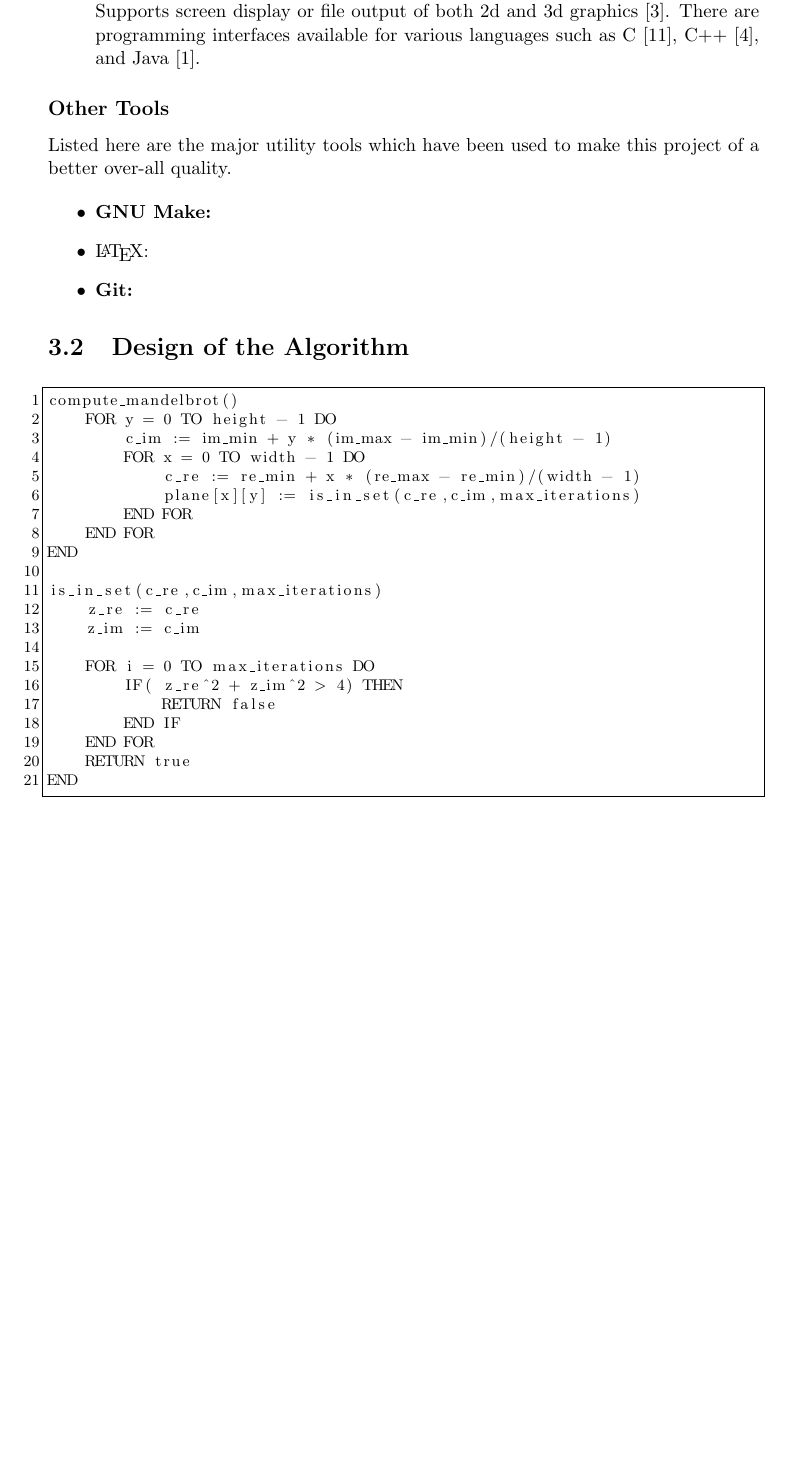
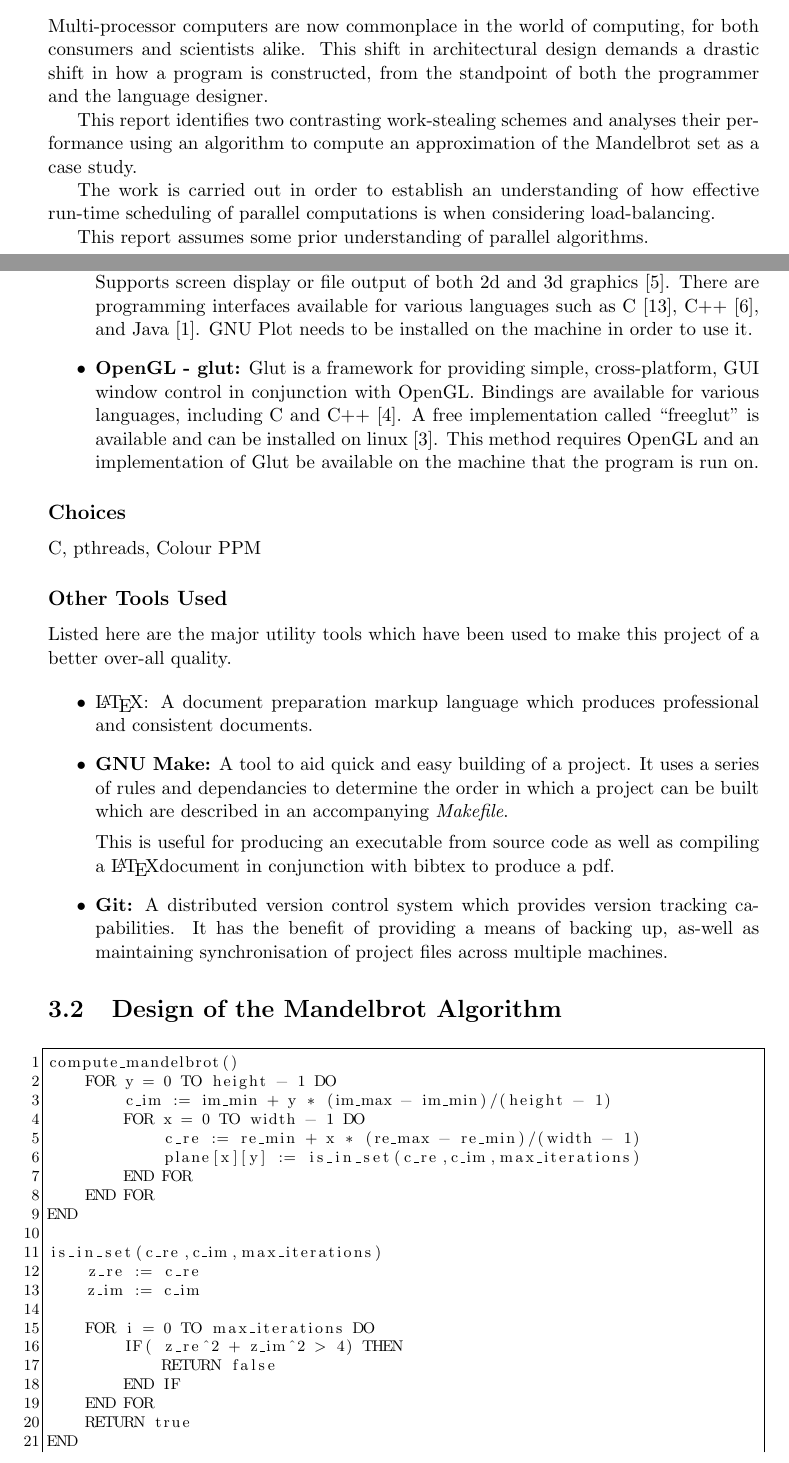
Before and after one commit to mhawes/wstealmandel, a LaTeX thesis (writeup/document.tex): part of page 11 of 16 before the commit and two parts of pages 4 and 11 of 17 after it, the two joined at a grey line, cut at the place of the change, the shorter picture padded with empty space. Compiled offline with pdfLaTeX.

Commit message:
Intro of report started plus a few minor changes throughout.

```diff
--- a/writeup/document.tex
+++ b/writeup/document.tex
@@ -49,15 +49,25 @@
     % * state of the field.
     % * Talk about highly parallel computing and its applications. Be broad.
 
+Multi-processor computers are now commonplace in the world of computing, for both consumers and scientists alike.
+This shift in architectural design demands a drastic shift in how a program is constructed, from the standpoint of both
+the programmer and the language designer.
+
+
 % Identify some of the key pieces of literature or applications for the subject area I have chosen.
+This report identifies two contrasting work-stealing schemes and analyses their performance using an algorithm to
+compute an approximation of the Mandelbrot set as a case study.
 
 % Talk about the specific investigated area's and what the report specifically talks about.
     % * i.e. which work-stealing schemes are implemented, which Mandelbrot algorithm is identified.
 
 % Rationale for doing above said things and aims of project.
+The work is carried out in order to establish an understanding of how effective run-time scheduling of parallel
+computations is when considering load-balancing.
 
 % Disclaimer section i.e. This report assumes prior knowledge of blah blah blah and is written
 %   with whomever in mind and so on.
+This report assumes some prior understanding of parallel algorithms.
 
 % ---------------------------------------------------------------------------------------------------------------------------------------------------------------
 % ---------------------------------------------------------------------------------------------------------------------------------------------------------------
@@ -341,23 +359,43 @@ of the Mandelbrot set, a graphical representation of the plane should be output.
               Supports screen display or file output of both 2d and 3d graphics \cite{gnuplot}.
               There are programming interfaces available for various languages such as C \cite{gnuplotcint}, C++ \cite{gnuplotcppint},
               and Java \cite{gnuplotjint}.
+              GNU Plot needs to be installed on the machine in order to use it.
 
-%\item \textbf{OpenGL}
+\item \textbf{OpenGL - glut:} Glut is a framework for providing simple, cross-platform, GUI window control in conjunction
+              with OpenGL. Bindings are available for various languages, including C and C++ \cite{openglglut}.
+              A free implementation called ``freeglut" is available and can be installed on linux \cite{freeglut}.
+              This method requires OpenGL and an implementation of Glut be available on the machine that the program
+              is run on.
+
 \end{itemize}
 
-\subsection*{Other Tools}
+\subsection*{Choices}
+
+C, pthreads, Colour PPM % justify these TODO
+
+\subsection*{Other Tools Used}
 
 Listed here are the major utility tools which have been used to make this project of a better over-all
 quality.
 
 \begin{itemize}
-\item \textbf{GNU Make:}
-\item         \LaTeX:
-\item \textbf{Git:}
+\item         \LaTeX:    A document preparation markup language which produces professional and consistent
+                         documents.
+
+\item \textbf{GNU Make:} A tool to aid quick and easy building of a project. It uses a series of
+                         rules and dependancies to determine the order in which a project can be built
+                         which are described in an accompanying \textit{Makefile}.
+
+                         This is useful for  producing an executable from source code as well
+                         as compiling a \LaTeX  document in conjunction with bibtex to produce a pdf.
+
+\item \textbf{Git:}      A distributed version control system which provides version tracking capabilities.
+                         It has the benefit of providing a means of backing up, as-well as maintaining
+                         synchronisation of project files across multiple machines.
 \end{itemize}
 
 % ---------------------------------------------------------------------------------------------------------------------------------------------------------------
-\section{Design of the Algorithm}
+\section{Design of the Mandelbrot Algorithm}
 
 \begin{lstlisting}[label = li:mandelalgo, caption = A sequential algorithm to compute the Mandelbrot Set presented in pseudo code.]
 compute_mandelbrot()
```
Also changed, not shown: writeup/refs.bib (+12 -0 lines), writeup/document.tex (87 more changed lines).
